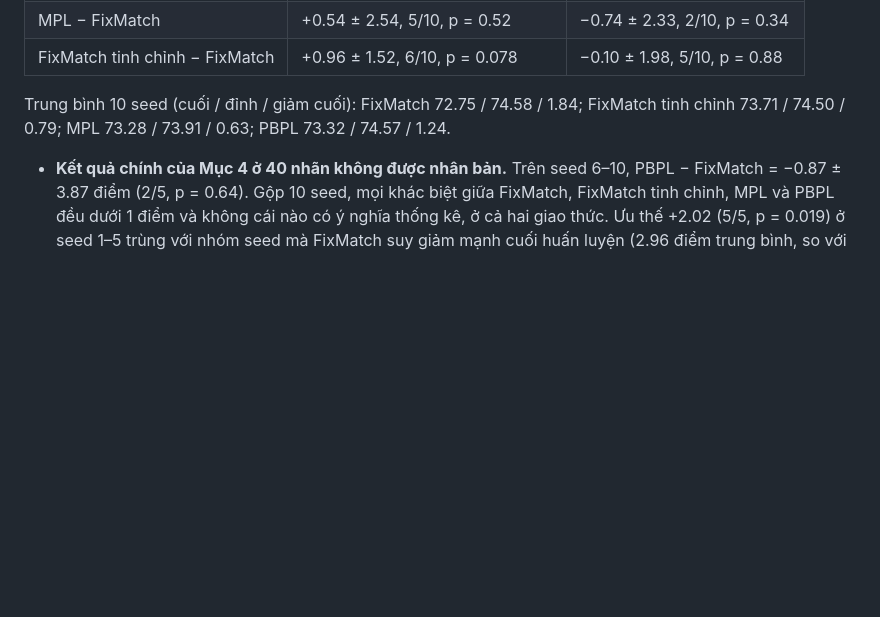
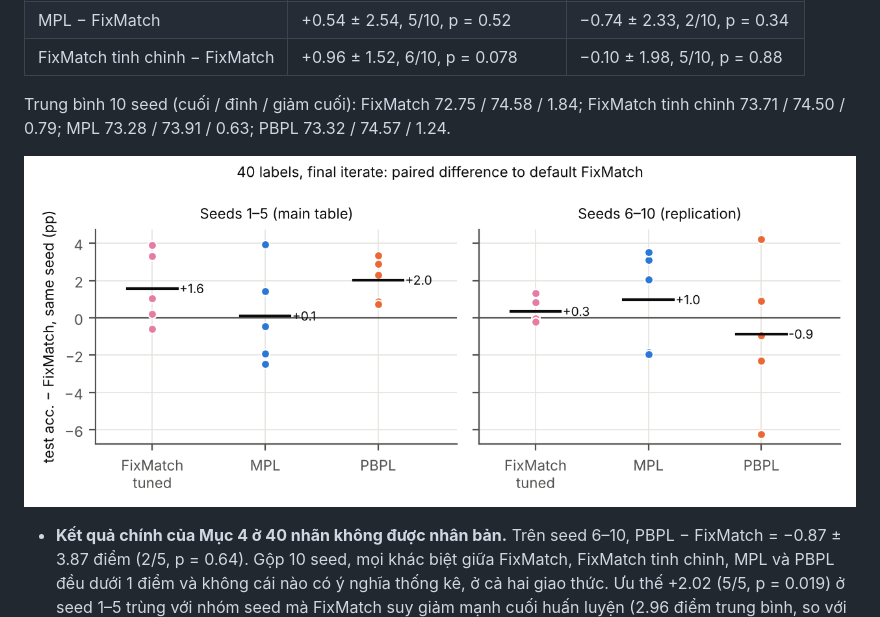
Before and after one commit to kuduck192/mpl, a Markdown page: docs/report.md, the part around the change. Drawn GitHub-style; pictures changed too: docs/figures/replication_paired.png (added); blank space fills up the shorter version.

```diff
--- a/docs/report.md
+++ b/docs/report.md
@@ -419,6 +419,8 @@ Gộp seed 1–10, so sánh cặp (điểm phần trăm):
 Trung bình 10 seed (cuối / đỉnh / giảm cuối): FixMatch 72.75 / 74.58 / 1.84; FixMatch tinh
 chỉnh 73.71 / 74.50 / 0.79; MPL 73.28 / 73.91 / 0.63; PBPL 73.32 / 74.57 / 1.24.
 
+![replication](figures/replication_paired.png)
+
 - **Kết quả chính của Mục 4 ở 40 nhãn không được nhân bản.** Trên seed 6–10, PBPL − FixMatch
   = −0.87 ± 3.87 điểm (2/5, p = 0.64). Gộp 10 seed, mọi khác biệt giữa FixMatch, FixMatch
   tinh chỉnh, MPL và PBPL đều dưới 1 điểm và không cái nào có ý nghĩa thống kê, ở cả hai giao
```
Also changed, not shown: 1 other file.
